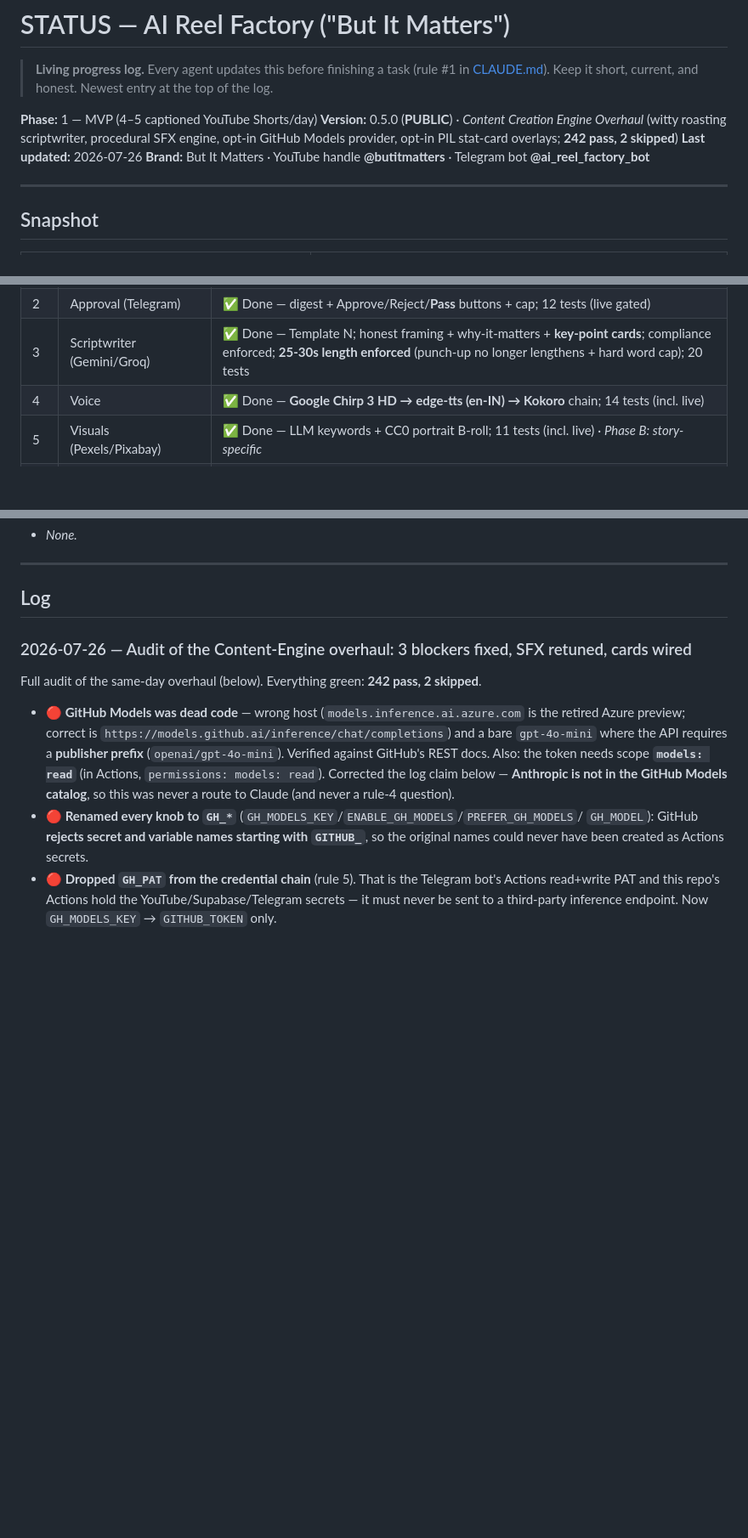
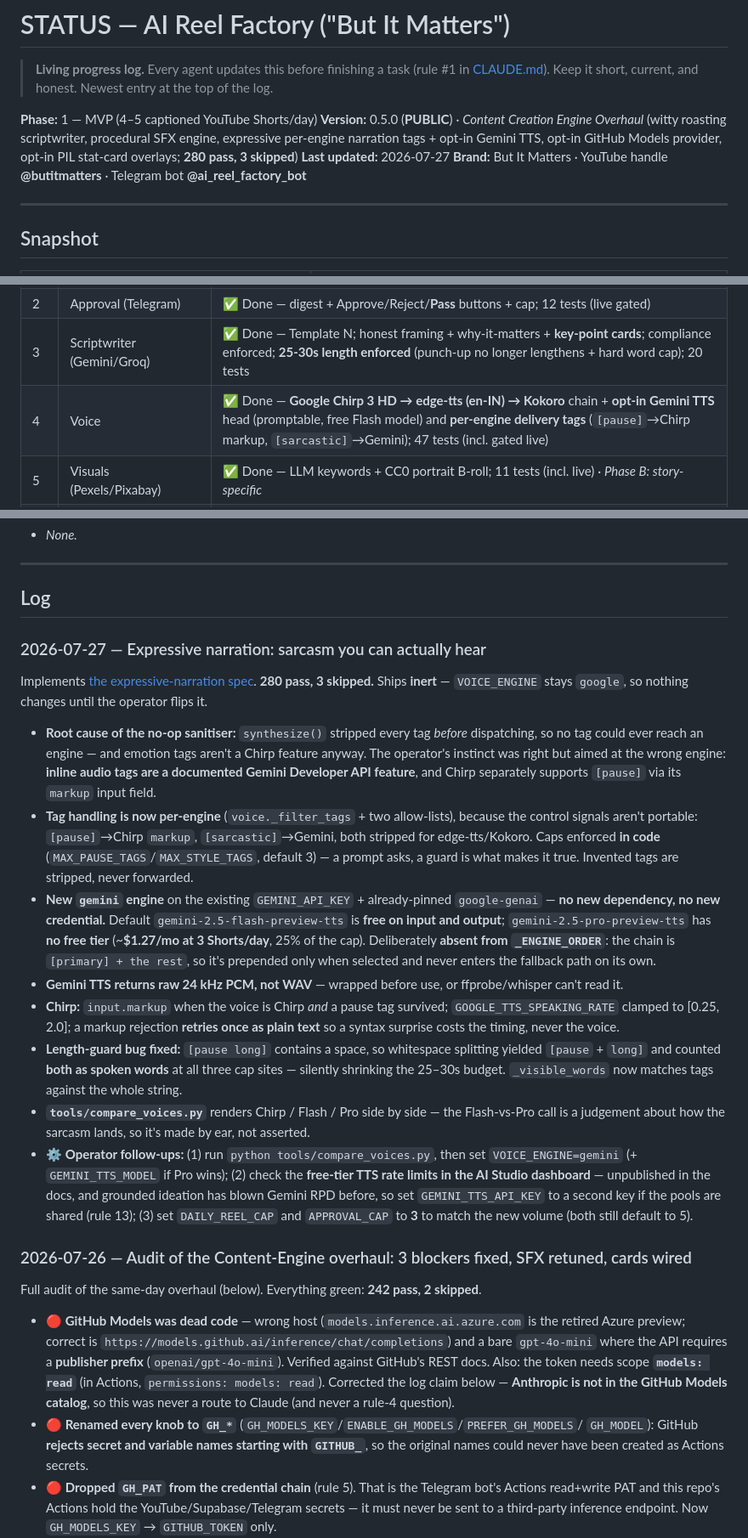
Before and after one commit to Shaan-alpha/AI-Reel-Factory, a Markdown page: STATUS.md, 3 parts joined by grey strips. Shown at 85% size. Drawn GitHub-style; blank space fills up the shorter version.

```diff
--- a/STATUS.md
+++ b/STATUS.md
@@ -5,8 +5,8 @@
 > Newest entry at the top of the log.
 
 **Phase:** 1 — MVP (4–5 captioned YouTube Shorts/day)
-**Version:** 0.5.0 (**PUBLIC**) · _Content Creation Engine Overhaul_ (witty roasting scriptwriter, procedural SFX engine, opt-in GitHub Models provider, opt-in PIL stat-card overlays; **242 pass, 2 skipped**)
-**Last updated:** 2026-07-26
+**Version:** 0.5.0 (**PUBLIC**) · _Content Creation Engine Overhaul_ (witty roasting scriptwriter, procedural SFX engine, expressive per-engine narration tags + opt-in Gemini TTS, opt-in GitHub Models provider, opt-in PIL stat-card overlays; **280 pass, 3 skipped**)
+**Last updated:** 2026-07-27
 **Brand:** But It Matters · YouTube handle **@butitmatters** · Telegram bot **@ai_reel_factory_bot**
 
 ---
@@ -37,7 +37,7 @@
 | 1 | Ideation (Claude Routine + fallback) | ✅ Routine prompt drafted; **`ideation_fallback.py` done** — Gemini→Groq, sourced+validated; 9 tests (incl. live) |
 | 2 | Approval (Telegram) | ✅ Done — digest + Approve/Reject/**Pass** buttons + cap; 12 tests (live gated) |
 | 3 | Scriptwriter (Gemini/Groq) | ✅ Done — Template N; honest framing + why-it-matters + **key-point cards**; compliance enforced; **25-30s length enforced** (punch-up no longer lengthens + hard word cap); 20 tests |
-| 4 | Voice | ✅ Done — **Google Chirp 3 HD → edge-tts (en-IN) → Kokoro** chain; 14 tests (incl. live) |
+| 4 | Voice | ✅ Done — **Google Chirp 3 HD → edge-tts (en-IN) → Kokoro** chain + **opt-in Gemini TTS** head (promptable, free Flash model) and **per-engine delivery tags** (`[pause]`→Chirp markup, `[sarcastic]`→Gemini); 47 tests (incl. gated live) |
 | 5 | Visuals (Pexels/Pixabay) | ✅ Done — LLM keywords + CC0 portrait B-roll; 11 tests (incl. live) · *Phase B: story-specific* |
 | 6 | Assembly (FFmpeg) | ✅ Done — 1080×1920 H.264 reel + **premium polish** (crossfade transitions, cinematic grade, vignette/grain) + **retention v2** (music ducking, brand-logo bug, loop-friendly endings), all toggle-gated + fail-soft; 29 tests (incl. live full render) |
 | 7 | Subtitles (faster-whisper) | ✅ Done — **karaoke + frame-1 hook + key-point cards** (Montserrat) + **source lower-third**; 22 tests (incl. live burn) |
@@ -93,6 +93,39 @@ you click. The scheduled cron path (`production.yml`) remains available but opti
 ---
 
 ## Log
+
+### 2026-07-27 — Expressive narration: sarcasm you can actually hear
+Implements [the expressive-narration spec](docs/superpowers/specs/2026-07-26-expressive-narration-design.md).
+**280 pass, 3 skipped.** Ships **inert** — `VOICE_ENGINE` stays `google`, so nothing changes until
+the operator flips it.
+- **Root cause of the no-op sanitiser:** `synthesize()` stripped every tag *before* dispatching, so
+  no tag could ever reach an engine — and emotion tags aren't a Chirp feature anyway. The operator's
+  instinct was right but aimed at the wrong engine: **inline audio tags are a documented Gemini
+  Developer API feature**, and Chirp separately supports `[pause]` via its `markup` input field.
+- **Tag handling is now per-engine** (`voice._filter_tags` + two allow-lists), because the control
+  signals aren't portable: `[pause]`→Chirp `markup`, `[sarcastic]`→Gemini, both stripped for
+  edge-tts/Kokoro. Caps enforced **in code** (`MAX_PAUSE_TAGS`/`MAX_STYLE_TAGS`, default 3) — a
+  prompt asks, a guard is what makes it true. Invented tags are stripped, never forwarded.
+- **New `gemini` engine** on the existing `GEMINI_API_KEY` + already-pinned `google-genai` — **no
+  new dependency, no new credential.** Default `gemini-2.5-flash-preview-tts` is **free on input
+  and output**; `gemini-2.5-pro-preview-tts` has **no free tier** (~**$1.27/mo at 3 Shorts/day**,
+  25% of the cap). Deliberately **absent from `_ENGINE_ORDER`**: the chain is `[primary] + the rest`,
+  so it's prepended only when selected and never enters the fallback path on its own.
+- **Gemini TTS returns raw 24 kHz PCM, not WAV** — wrapped before use, or ffprobe/whisper can't
+  read it.
+- **Chirp:** `input.markup` when the voice is Chirp *and* a pause tag survived; `GOOGLE_TTS_SPEAKING_RATE`
+  clamped to [0.25, 2.0]; a markup rejection **retries once as plain text** so a syntax surprise
+  costs the timing, never the voice.
+- **Length-guard bug fixed:** `[pause long]` contains a space, so whitespace splitting yielded
+  `[pause` + `long]` and counted **both as spoken words** at all three cap sites — silently
+  shrinking the 25–30s budget. `_visible_words` now matches tags against the whole string.
+- **`tools/compare_voices.py`** renders Chirp / Flash / Pro side by side — the Flash-vs-Pro call is
+  a judgement about how the sarcasm lands, so it's made by ear, not asserted.
+- ⚙️ **Operator follow-ups:** (1) run `python tools/compare_voices.py`, then set `VOICE_ENGINE=gemini`
+  (+ `GEMINI_TTS_MODEL` if Pro wins); (2) check the **free-tier TTS rate limits in the AI Studio
+  dashboard** — unpublished in the docs, and grounded ideation has blown Gemini RPD before, so set
+  `GEMINI_TTS_API_KEY` to a second key if the pools are shared (rule 13); (3) set `DAILY_REEL_CAP`
+  and `APPROVAL_CAP` to **3** to match the new volume (both still default to 5).
 
 ### 2026-07-26 — Audit of the Content-Engine overhaul: 3 blockers fixed, SFX retuned, cards wired
 Full audit of the same-day overhaul (below). Everything green: **242 pass, 2 skipped**.
```
Also changed, not shown: CHANGELOG.md (+36 -0 lines).
